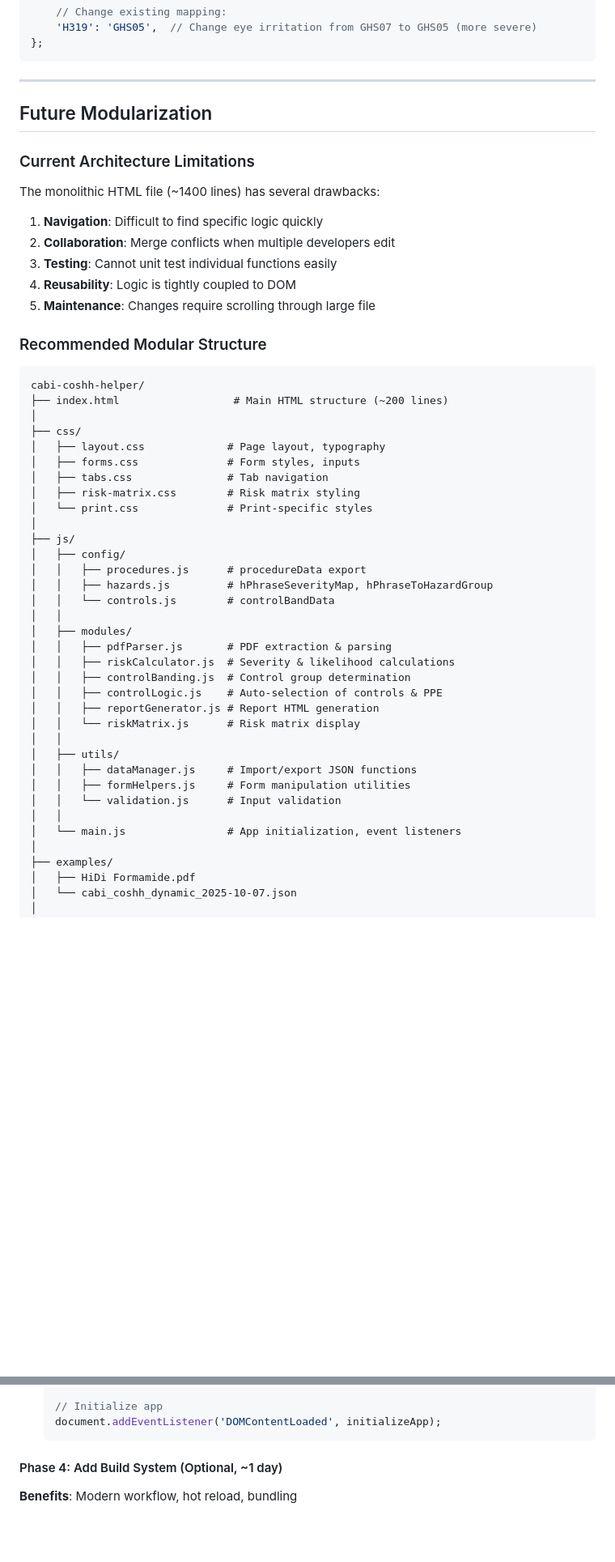
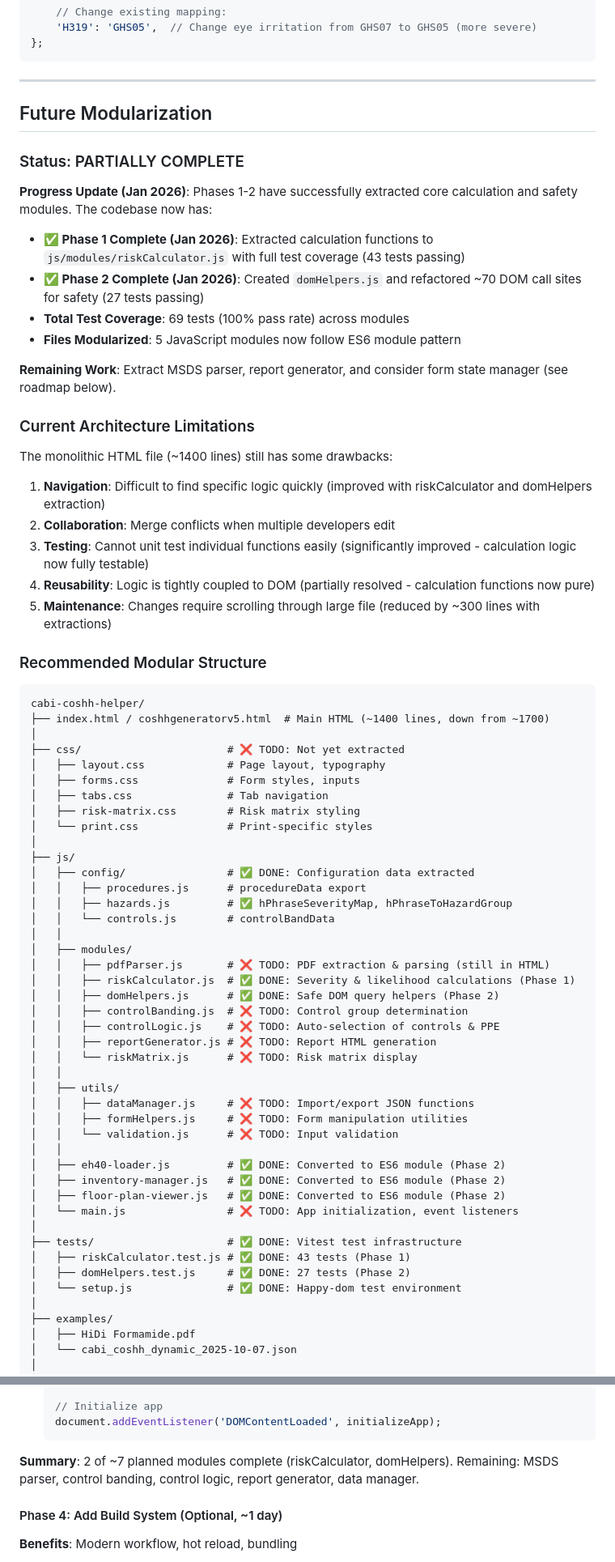
Before and after one commit to Miguel-Bonnin/CABI-COSHH-Helper, a Markdown page: TECHNICAL.md, 2 parts joined by grey strips. Shown at 81% size. Drawn GitHub-style; blank space fills up the shorter version.

````diff
--- a/TECHNICAL.md
+++ b/TECHNICAL.md
@@ -1410,23 +1410,34 @@ const hPhraseToGHS = {
 
 ## Future Modularization
 
+### Status: PARTIALLY COMPLETE
+
+**Progress Update (Jan 2026)**: Phases 1-2 have successfully extracted core calculation and safety modules. The codebase now has:
+
+- **✅ Phase 1 Complete (Jan 2026)**: Extracted calculation functions to `js/modules/riskCalculator.js` with full test coverage (43 tests passing)
+- **✅ Phase 2 Complete (Jan 2026)**: Created `domHelpers.js` and refactored ~70 DOM call sites for safety (27 tests passing)
+- **Total Test Coverage**: 69 tests (100% pass rate) across modules
+- **Files Modularized**: 5 JavaScript modules now follow ES6 module pattern
+
+**Remaining Work**: Extract MSDS parser, report generator, and consider form state manager (see roadmap below).
+
 ### Current Architecture Limitations
 
-The monolithic HTML file (~1400 lines) has several drawbacks:
-
-1. **Navigation**: Difficult to find specific logic quickly
+The monolithic HTML file (~1400 lines) still has some drawbacks:
+
+1. **Navigation**: Difficult to find specific logic quickly (improved with riskCalculator and domHelpers extraction)
 2. **Collaboration**: Merge conflicts when multiple developers edit
-3. **Testing**: Cannot unit test individual functions easily
-4. **Reusability**: Logic is tightly coupled to DOM
-5. **Maintenance**: Changes require scrolling through large file
+3. **Testing**: Cannot unit test individual functions easily (significantly improved - calculation logic now fully testable)
+4. **Reusability**: Logic is tightly coupled to DOM (partially resolved - calculation functions now pure)
+5. **Maintenance**: Changes require scrolling through large file (reduced by ~300 lines with extractions)
 
 ### Recommended Modular Structure
 
 ```
 cabi-coshh-helper/
-├── index.html                  # Main HTML structure (~200 lines)
+├── index.html / coshhgeneratorv5.html  # Main HTML (~1400 lines, down from ~1700)
 │
-├── css/
+├── css/                       # ❌ TODO: Not yet extracted
 │   ├── layout.css             # Page layout, typography
 │   ├── forms.css              # Form styles, inputs
 │   ├── tabs.css               # Tab navigation
@@ -1434,25 +1445,34 @@ cabi-coshh-helper/
 │   └── print.css              # Print-specific styles
 │
 ├── js/
-│   ├── config/
+│   ├── config/                # ✅ DONE: Configuration data extracted
 │   │   ├── procedures.js      # procedureData export
-│   │   ├── hazards.js         # hPhraseSeverityMap, hPhraseToHazardGroup
+│   │   ├── hazards.js         # ✅ hPhraseSeverityMap, hPhraseToHazardGroup
 │   │   └── controls.js        # controlBandData
 │   │
 │   ├── modules/
-│   │   ├── pdfParser.js       # PDF extraction & parsing
-│   │   ├── riskCalculator.js  # Severity & likelihood calculations
-│   │   ├── controlBanding.js  # Control group determination
-│   │   ├── controlLogic.js    # Auto-selection of controls & PPE
-│   │   ├── reportGenerator.js # Report HTML generation
-│   │   └── riskMatrix.js      # Risk matrix display
+│   │   ├── pdfParser.js       # ❌ TODO: PDF extraction & parsing (still in HTML)
+│   │   ├── riskCalculator.js  # ✅ DONE: Severity & likelihood calculations (Phase 1)
+│   │   ├── domHelpers.js      # ✅ DONE: Safe DOM query helpers (Phase 2)
+│   │   ├── controlBanding.js  # ❌ TODO: Control group determination
+│   │   ├── controlLogic.js    # ❌ TODO: Auto-selection of controls & PPE
+│   │   ├── reportGenerator.js # ❌ TODO: Report HTML generation
+│   │   └── riskMatrix.js      # ❌ TODO: Risk matrix display
 │   │
 │   ├── utils/
-│   │   ├── dataManager.js     # Import/export JSON functions
-│   │   ├── formHelpers.js     # Form manipulation utilities
-│   │   └── validation.js      # Input validation
+│   │   ├── dataManager.js     # ❌ TODO: Import/export JSON functions
+│   │   ├── formHelpers.js     # ❌ TODO: Form manipulation utilities
+│   │   └── validation.js      # ❌ TODO: Input validation
 │   │
-│   └── main.js                # App initialization, event listeners
+│   ├── eh40-loader.js         # ✅ DONE: Converted to ES6 module (Phase 2)
+│   ├── inventory-manager.js   # ✅ DONE: Converted to ES6 module (Phase 2)
+│   ├── floor-plan-viewer.js   # ✅ DONE: Converted to ES6 module (Phase 2)
+│   └── main.js                # ❌ TODO: App initialization, event listeners
+│
+├── tests/                     # ✅ DONE: Vitest test infrastructure
+│   ├── riskCalculator.test.js # ✅ DONE: 43 tests (Phase 1)
+│   ├── domHelpers.test.js     # ✅ DONE: 27 tests (Phase 2)
+│   └── setup.js               # ✅ DONE: Happy-dom test environment
 │
 ├── examples/
 │   ├── HiDi Formamide.pdf
@@ -1591,6 +1629,8 @@ cabi-coshh-helper/
    // Initialize app
    document.addEventListener('DOMContentLoaded', initializeApp);
    ```
+
+**Summary**: 2 of ~7 planned modules complete (riskCalculator, domHelpers). Remaining: MSDS parser, control banding, control logic, report generator, data manager.
 
 #### Phase 4: Add Build System (Optional, ~1 day)
 
````
Also changed, not shown: other parts of TECHNICAL.md (+64 -46 lines).
